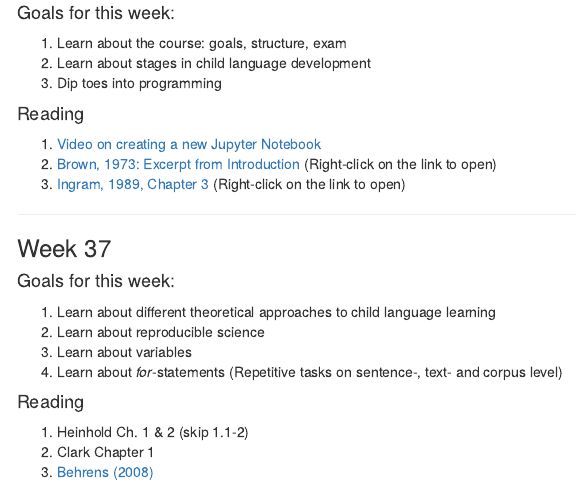
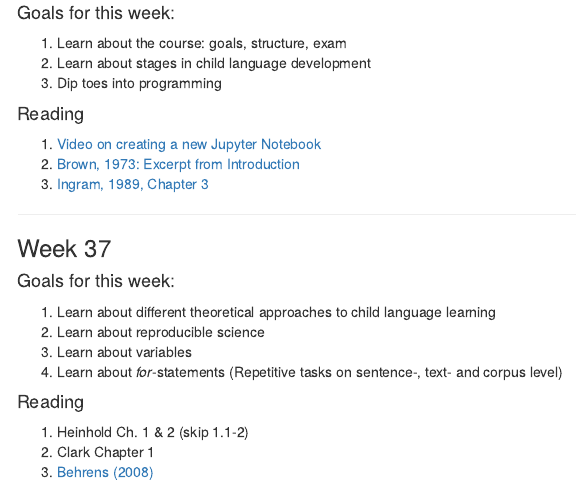
Before and after one commit to ethanweed/CLA_2019, an R Markdown document (index.Rmd): the page in a window 1100 px wide, from 1100 px down. The pictures show the output file index.html that the author committed with the source, opened offline; library style sheets and scripts come from the installed R packages; menus at the side of the page are left out.

Commit message:
removed right-click to open instruction

```diff
--- a/index.Rmd
+++ b/index.Rmd
@@ -64,8 +64,8 @@ We will use the program CLAN to transcribe our own child data. Please [download
 #### Reading
 
 1. [Video on creating a new Jupyter Notebook](https://www.youtube.com/watch?v=-MyjG00la2k)
-1. [Brown, 1973: Excerpt from Introduction](https://drive.google.com/file/d/0B4lOOWBOiL9jeHBXV0NvMy1KeFk/view) (Right-click on the link to open)
-1. [Ingram, 1989, Chapter 3](https://drive.google.com/open?id=0B4lOOWBOiL9jVjUwSXpQamFCcGs) (Right-click on the link to open)
+1. [Brown, 1973: Excerpt from Introduction](https://drive.google.com/file/d/0B4lOOWBOiL9jeHBXV0NvMy1KeFk/view)
+1. [Ingram, 1989, Chapter 3](https://drive.google.com/open?id=0B4lOOWBOiL9jVjUwSXpQamFCcGs)
 
 ----------------------------------------
 
```
Also changed, not shown: index.html.
